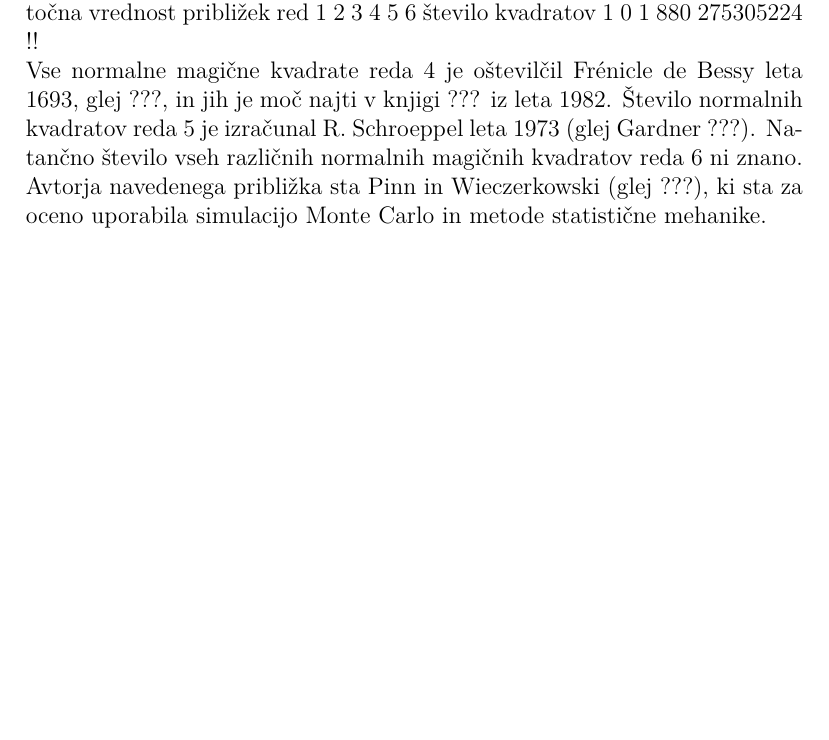
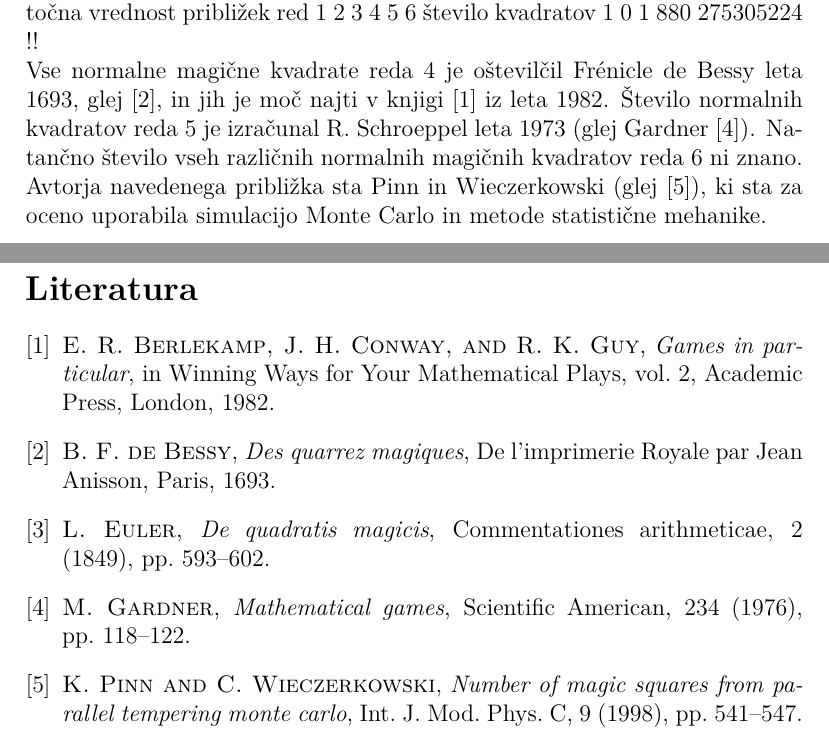
Before and after one commit to matevzivan/MIrp, a LaTeX document (06-magicni-kvadrati/magic.tex): part of page 4 of 4 before the commit and two parts of pages 4 and 5 of 5 after it, the two joined at a grey line, cut so that both start at the same text, the shorter picture padded with empty space. Compiled offline with pdfLaTeX.

Commit message:
06-3naloga

```diff
--- a/06-magicni-kvadrati/magic.tex
+++ b/06-magicni-kvadrati/magic.tex
@@ -212,11 +212,11 @@ Preprost račun pokaže, da je konstanti ?? analogna konstanta
 % Konec tabele
 
 Vse normalne magične kvadrate reda 4 je oštevilčil Frénicle de Bessy
-leta 1693, glej ???, in jih je moč najti v knjigi ???
+leta 1693, glej \cite{bessy}, in jih je moč najti v knjigi \cite{berlekamp}
 iz leta 1982. Število normalnih kvadratov reda 5 je izračunal
-R. Schroeppel leta 1973 (glej Gardner ???).
+R. Schroeppel leta 1973 (glej Gardner \cite{gardner}).
 Natančno število vseh različnih normalnih magičnih kvadratov reda 6 ni znano.
-Avtorja navedenega približka sta Pinn in Wieczerkowski (glej ???), ki
+Avtorja navedenega približka sta Pinn in Wieczerkowski (glej \cite{pinn}), ki
 sta za oceno uporabila simulacijo Monte Carlo in metode statistične mehanike.
  % ključi: bessy, berlekamp, gardner, pinn
 
@@ -224,7 +224,8 @@ sta za oceno uporabila simulacijo Monte Carlo in metode statistične mehanike.
 
 \newpage
 
-% Tu vstavite bibliografijo
+ \bibliographystyle{siam}
+ \bibliography{magic}
 
 %%%%%%%%%%%%%%%%%%%%%%%%%%%%%%%%%%%%%%%%%%%%%%%%%%%%%%%%%%%%%%%%%%%%%%%%
 
```
Also changed, not shown: 06-magicni-kvadrati/magic.bbl (added), 06-magicni-kvadrati/magic.pdf, 06-magicni-kvadrati/magic.tex (2 more changed lines), 6 other files.
